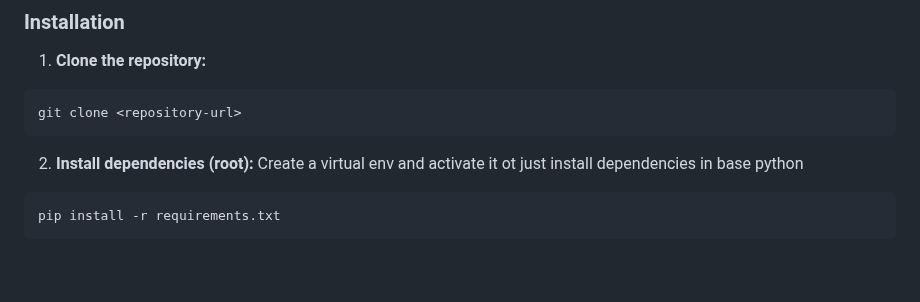
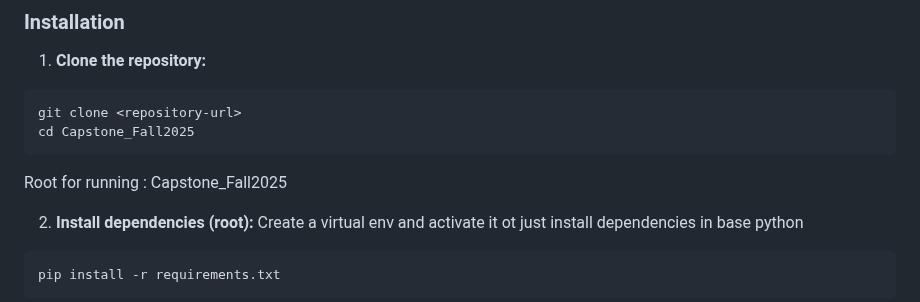
Before and after one commit to DSN-GW/ANN-Modeling, a Markdown page: Capstone_Fall2025/README.md, the part around the change. GitHub-like rendering; blank space fills up the shorter version.

````diff
--- a/Capstone_Fall2025/README.md
+++ b/Capstone_Fall2025/README.md
@@ -11,7 +11,10 @@ ASD Subtype identification using Consensus Clustering
 1. **Clone the repository:**
 ```bash
 git clone <repository-url>
+cd Capstone_Fall2025
 ```
+
+Root for running : Capstone_Fall2025
 
 2. **Install dependencies (root):**
 Create a virtual env and activate it ot just install dependencies in base python
````
